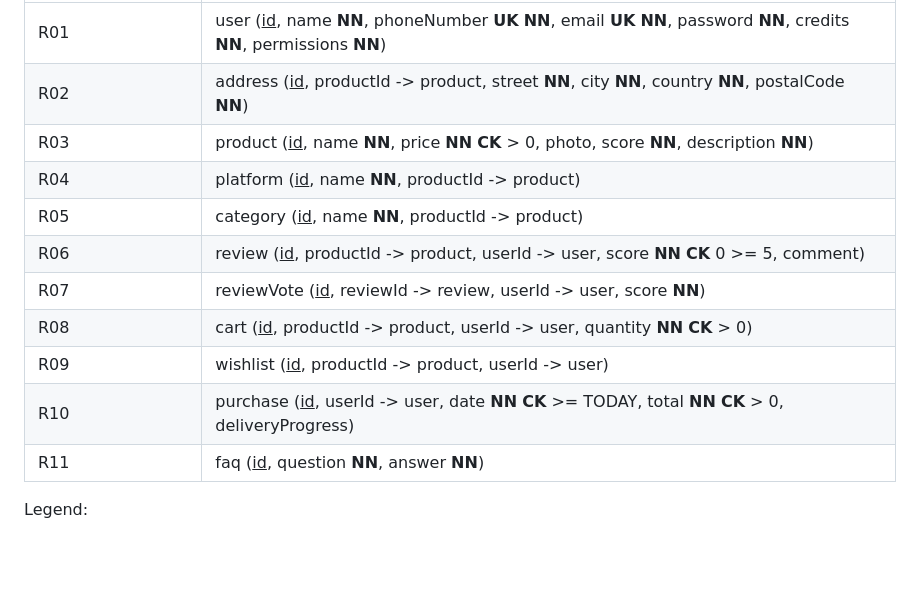
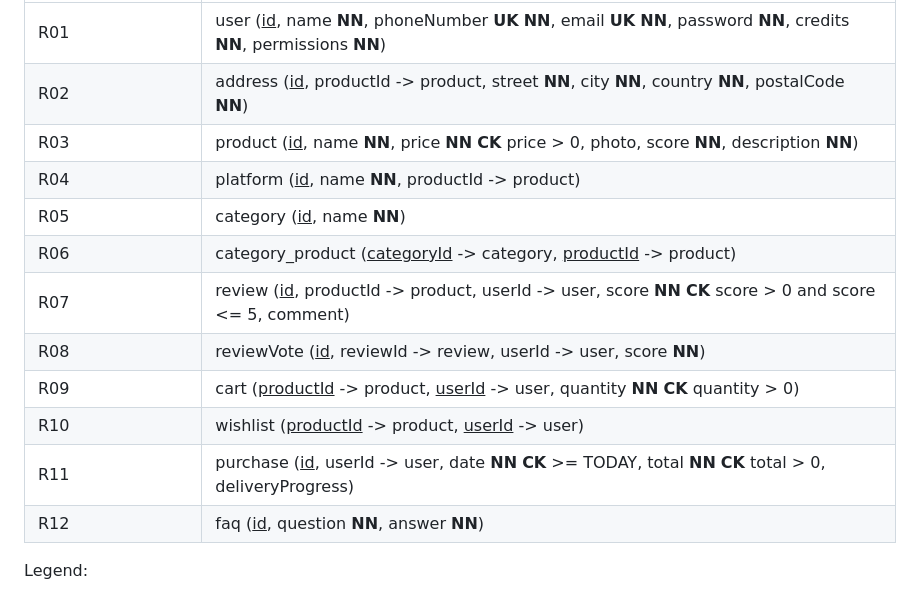
Before and after one commit to Happy-Myers/FEUP-LBAW, a Markdown page: documents/ebd.md, the part around the change. Rendered like a GitHub page; blank space fills up the shorter version.

Commit message:
A5 - 1 finished

```diff
--- a/documents/ebd.md
+++ b/documents/ebd.md
@@ -44,15 +44,16 @@ Relation schemas are specified using a textual compact notation.
 | ------------------ | ------------------------------------------------ |
 | R01                | user (<u>id</u>, name __NN__, phoneNumber __UK__ __NN__, email __UK__ __NN__, password __NN__, credits __NN__, permissions __NN__)                    |
 | R02                | address (<u>id</u>, productId -> product, street __NN__, city __NN__, country __NN__, postalCode __NN__)
-| R03                | product (<u>id</u>, name __NN__, price __NN__ __CK__ > 0, photo, score __NN__, description __NN__)
+| R03                | product (<u>id</u>, name __NN__, price __NN__ __CK__ price > 0, photo, score __NN__, description __NN__)
 | R04                | platform (<u>id</u>, name __NN__, productId -> product) |
-| R05                | category (<u>id</u>, name __NN__, productId -> product) |
-| R06                | review (<u>id</u>, productId -> product, userId -> user, score __NN__ __CK__ 0 >= 5, comment) |
-| R07                | reviewVote (<u>id</u>, reviewId -> review, userId -> user, score __NN__) |
-| R08                | cart (<u>id</u>, productId -> product, userId -> user, quantity __NN__ __CK__ > 0) |
-| R09                | wishlist (<u>id</u>, productId -> product, userId -> user) |
-| R10                | purchase (<u>id</u>, userId -> user, date __NN__ __CK__ >= TODAY, total __NN__ __CK__ > 0, deliveryProgress) |
-| R11                | faq (<u>id</u>, question __NN__, answer __NN__)
+| R05                | category (<u>id</u>, name __NN__) |
+| R06                | category_product (<u>categoryId</u> -> category, <u>productId</u> -> product) |
+| R07                | review (<u>id</u>, productId -> product, userId -> user, score __NN__ __CK__ score > 0 and score <= 5, comment) |
+| R08                | reviewVote (<u>id</u>, reviewId -> review, userId -> user, score __NN__) |
+| R09                | cart (<u>productId</u> -> product, <u>userId</u> -> user, quantity __NN__ __CK__ quantity > 0) |
+| R10                | wishlist (<u>productId</u> -> product, <u>userId</u> -> user) |
+| R11                | purchase (<u>id</u>, userId -> user, date __NN__ __CK__ >= TODAY, total __NN__ __CK__ total > 0, deliveryProgress) |
+| R12                | faq (<u>id</u>, question __NN__, answer __NN__)
 
 Legend:
 
```
